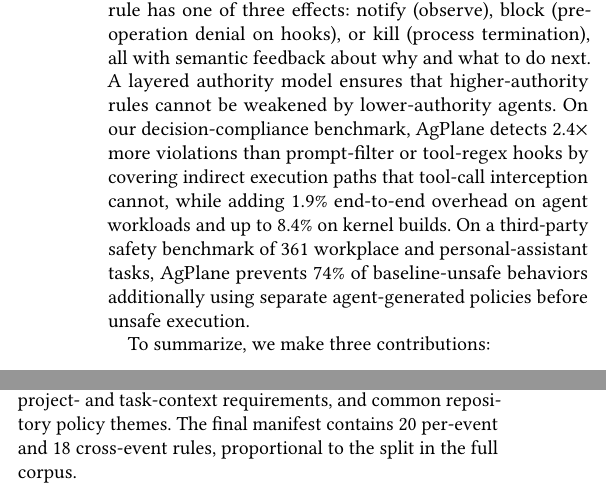
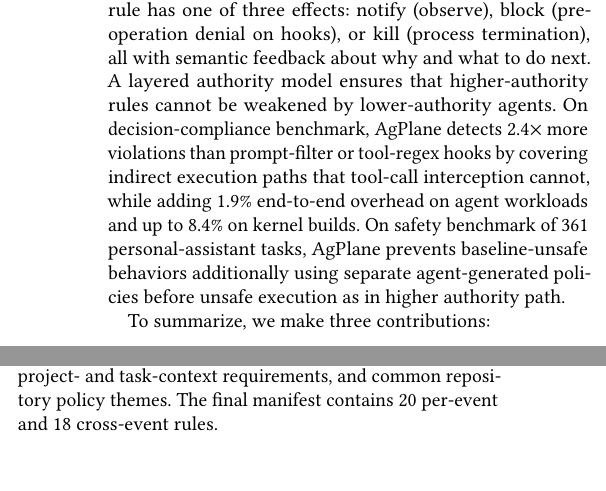
Before and after one commit to yunwei37/actplane-atc, a LaTeX paper (main.tex, which reads sections/01-introduction.tex, sections/05-evaluation.tex): two parts of the columns of pages 2 and 8 of 15, joined at a grey line, cut so that both start at the same text, the shorter picture padded with empty space. Compiled offline with pdfLaTeX.

Commit message:
Refine language for clarity in evaluation and introduction sections, enhancing descriptions of benchmarks and policy effectiveness.

```diff
--- a/sections/01-introduction.tex
+++ b/sections/01-introduction.tex
@@ -104,16 +104,17 @@
 feedback about why and what to do next. A layered authority model ensures
 that higher-authority
 rules cannot be weakened by lower-authority agents.
-On our decision-compliance benchmark,
+On decision-compliance benchmark,
 \sys{} detects 2.4$\times$ more violations
 than prompt-filter or
 tool-regex hooks by covering indirect execution paths that tool-call
 interception cannot, while
 adding 1.9\% end-to-end overhead on agent workloads and up to 8.4\% on
-kernel builds. On a third-party safety benchmark of 361
-workplace and personal-assistant tasks, \sys{} prevents 74\% of
+kernel builds. On safety benchmark of 361 personal-assistant tasks,
+\sys{} prevents
 baseline-unsafe behaviors additionally
-using separate agent-generated policies before unsafe execution.
+using separate agent-generated
+policies before unsafe execution as in higher authority path.
 
 To summarize, we make three contributions:
 \begin{enumerate}
--- a/sections/05-evaluation.tex
+++ b/sections/05-evaluation.tex
@@ -89,8 +90,7 @@
 We evaluate 38 randomly-selected rules, sampling 2--3 from each of
 15 repositories to cover both per-event and cross-event rules, project-
 and task-context requirements, and common repository policy themes. The
-final manifest contains 20 per-event and 18 cross-event rules,
-proportional to the split in the full corpus.
+final manifest contains 20 per-event and 18 cross-event rules.
 
 \paragraph{Traces.}
 A \emph{Codex CLI~\cite{openai2025codex} under GPT-5.5~\cite{openai2026gpt5}} reads the rule and repo to
```
Also changed, not shown: sections/05-evaluation.tex (3 more changed lines).
